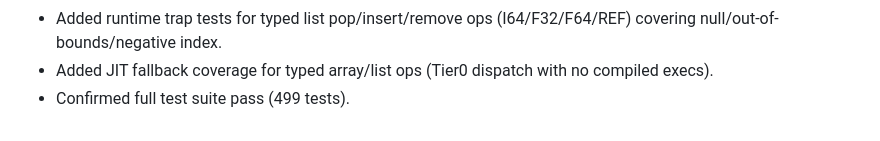
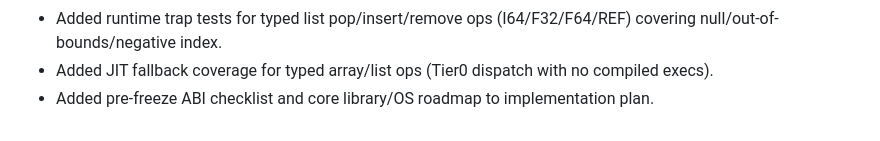
Before and after one commit to JJLDonley/Simple, a Markdown page: SimpleByteCode/Sprint.md, the part around the change. GitHub-like rendering.

```diff
--- a/SimpleByteCode/Sprint.md
+++ b/SimpleByteCode/Sprint.md
@@ -302,4 +302,4 @@
 - Added runtime trap tests for typed array/list get ops (I64/F32/F64/REF) covering null/out-of-bounds/negative index.
 - Added runtime trap tests for typed list pop/insert/remove ops (I64/F32/F64/REF) covering null/out-of-bounds/negative index.
 - Added JIT fallback coverage for typed array/list ops (Tier0 dispatch with no compiled execs).
-- Confirmed full test suite pass (499 tests).
+- Added pre-freeze ABI checklist and core library/OS roadmap to implementation plan.
```
Also changed, not shown: SimpleByteCode/Implementation.md (+29 -0 lines).
